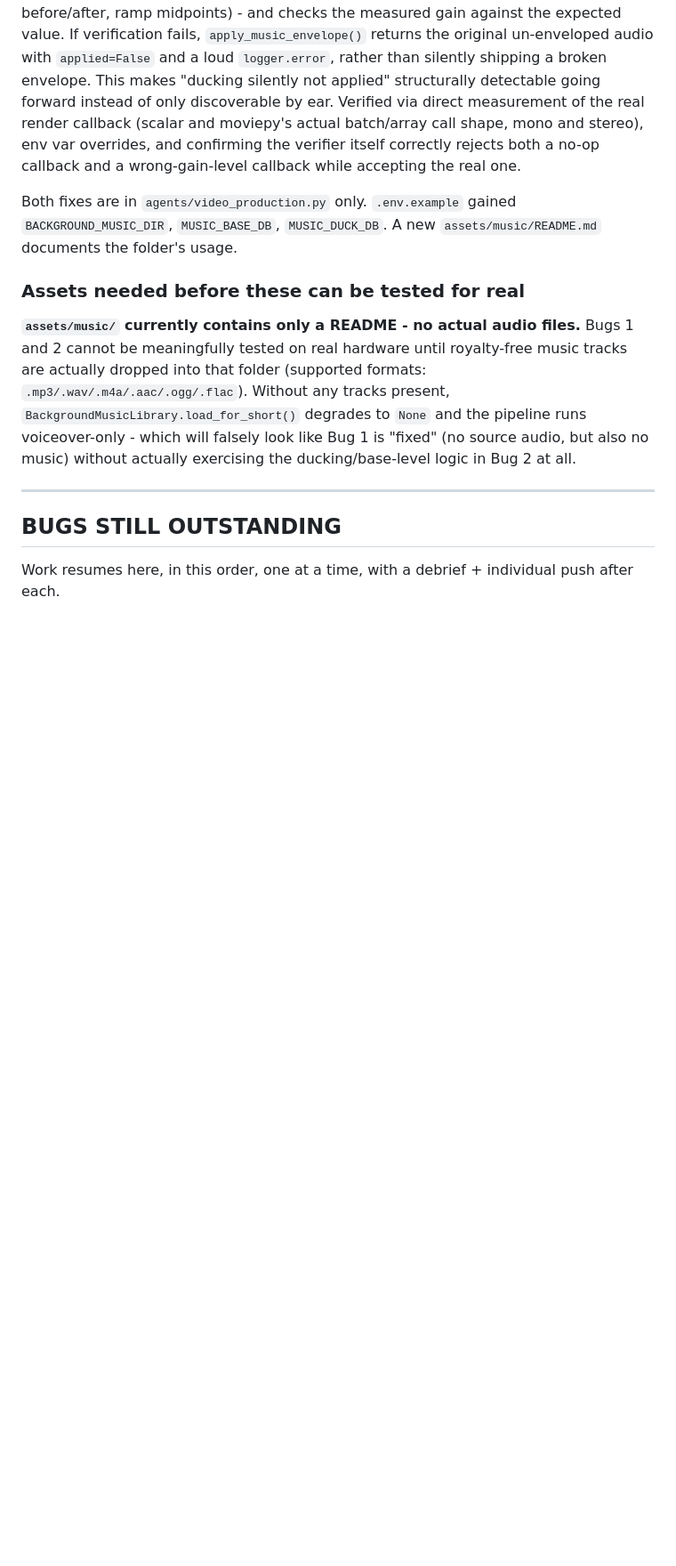
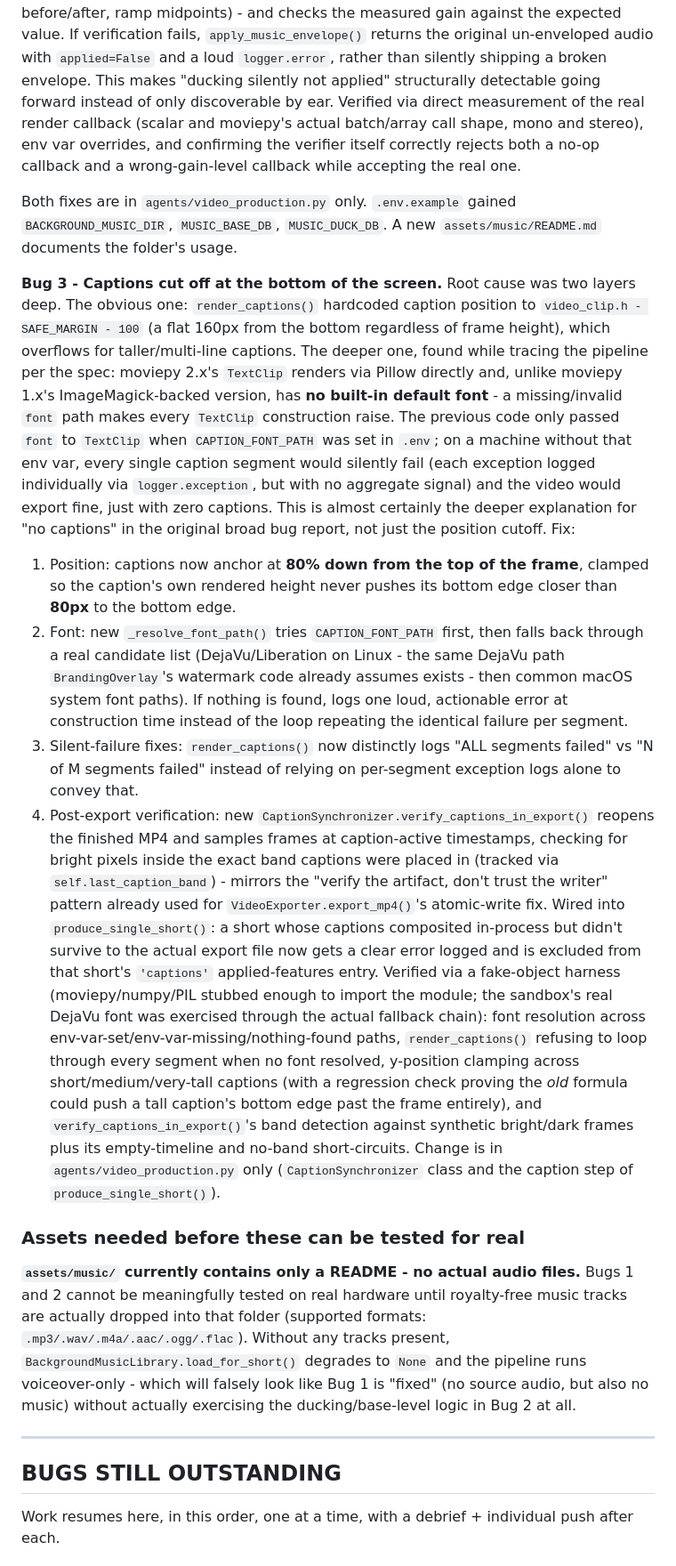
Before and after one commit to x0tyga/chaos-merchant, a Markdown page: HANDOFF.md, the part around one of its changes. Shown at 89% size. Rendered like a GitHub page; blank space fills up the shorter version.

```diff
--- a/HANDOFF.md
+++ b/HANDOFF.md
@@ -31,6 +33,16 @@ Verified via direct measurement of the real render callback (scalar and moviepy'
 
 Both fixes are in `agents/video_production.py` only. `.env.example` gained `BACKGROUND_MUSIC_DIR`, `MUSIC_BASE_DB`, `MUSIC_DUCK_DB`. A new `assets/music/README.md` documents the folder's usage.
 
+**Bug 3 - Captions cut off at the bottom of the screen.**
+Root cause was two layers deep. The obvious one: `render_captions()` hardcoded caption position to `video_clip.h - SAFE_MARGIN - 100` (a flat 160px from the bottom regardless of frame height), which overflows for taller/multi-line captions. The deeper one, found while tracing the pipeline per the spec: moviepy 2.x's `TextClip` renders via Pillow directly and, unlike moviepy 1.x's ImageMagick-backed version, has **no built-in default font** - a missing/invalid `font` path makes every `TextClip` construction raise. The previous code only passed `font` to `TextClip` when `CAPTION_FONT_PATH` was set in `.env`; on a machine without that env var, every single caption segment would silently fail (each exception logged individually via `logger.exception`, but with no aggregate signal) and the video would export fine, just with zero captions. This is almost certainly the deeper explanation for "no captions" in the original broad bug report, not just the position cutoff.
+Fix:
+1. Position: captions now anchor at **80% down from the top of the frame**, clamped so the caption's own rendered height never pushes its bottom edge closer than **80px** to the bottom edge.
+2. Font: new `_resolve_font_path()` tries `CAPTION_FONT_PATH` first, then falls back through a real candidate list (DejaVu/Liberation on Linux - the same DejaVu path `BrandingOverlay`'s watermark code already assumes exists - then common macOS system font paths). If nothing is found, logs one loud, actionable error at construction time instead of the loop repeating the identical failure per segment.
+3. Silent-failure fixes: `render_captions()` now distinctly logs "ALL segments failed" vs "N of M segments failed" instead of relying on per-segment exception logs alone to convey that.
+4. Post-export verification: new `CaptionSynchronizer.verify_captions_in_export()` reopens the finished MP4 and samples frames at caption-active timestamps, checking for bright pixels inside the exact band captions were placed in (tracked via `self.last_caption_band`) - mirrors the "verify the artifact, don't trust the writer" pattern already used for `VideoExporter.export_mp4()`'s atomic-write fix. Wired into `produce_single_short()`: a short whose captions composited in-process but didn't survive to the actual export file now gets a clear error logged and is excluded from that short's `'captions'` applied-features entry.
+Verified via a fake-object harness (moviepy/numpy/PIL stubbed enough to import the module; the sandbox's real DejaVu font was exercised through the actual fallback chain): font resolution across env-var-set/env-var-missing/nothing-found paths, `render_captions()` refusing to loop through every segment when no font resolved, y-position clamping across short/medium/very-tall captions (with a regression check proving the *old* formula could push a tall caption's bottom edge past the frame entirely), and `verify_captions_in_export()`'s band detection against synthetic bright/dark frames plus its empty-timeline and no-band short-circuits.
+Change is in `agents/video_production.py` only (`CaptionSynchronizer` class and the caption step of `produce_single_short()`).
+
 ### Assets needed before these can be tested for real
 
 **`assets/music/` currently contains only a README - no actual audio files.** Bugs 1 and 2 cannot be meaningfully tested on real hardware until royalty-free music tracks are actually dropped into that folder (supported formats: `.mp3/.wav/.m4a/.aac/.ogg/.flac`). Without any tracks present, `BackgroundMusicLibrary.load_for_short()` degrades to `None` and the pipeline runs voiceover-only - which will falsely look like Bug 1 is "fixed" (no source audio, but also no music) without actually exercising the ducking/base-level logic in Bug 2 at all.
```
Also changed, not shown: other parts of HANDOFF.md (+12 -26 lines).
